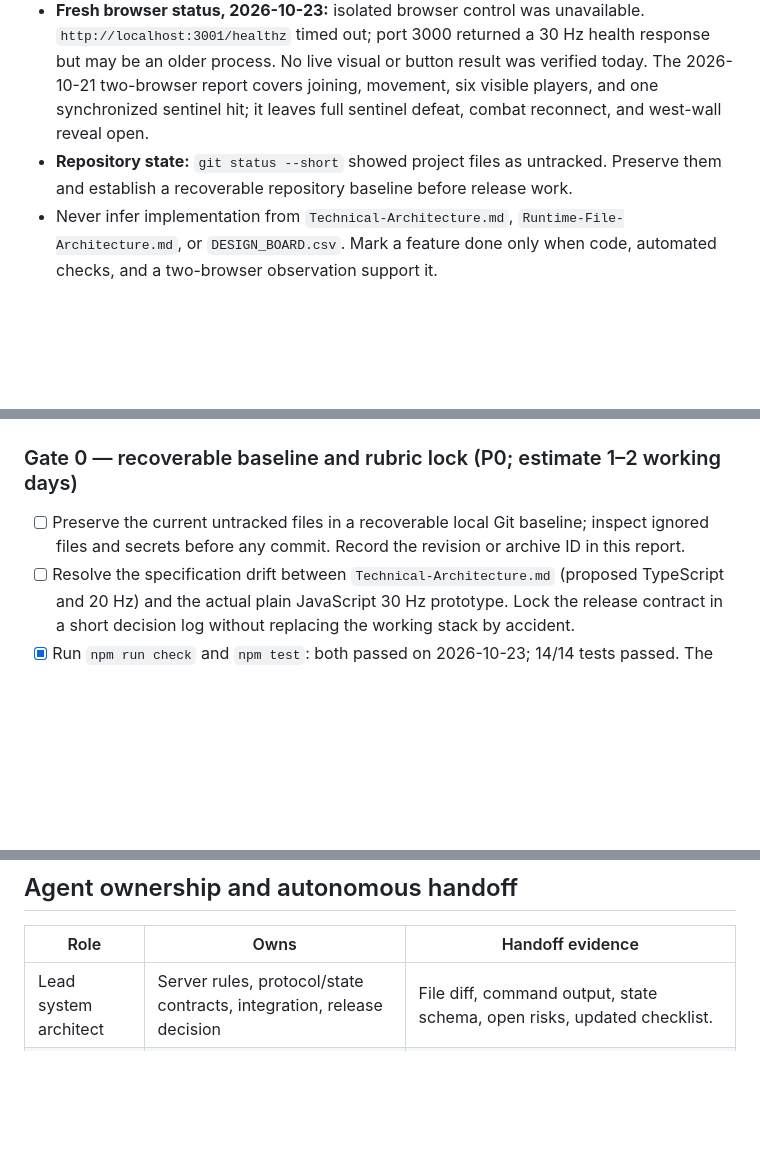
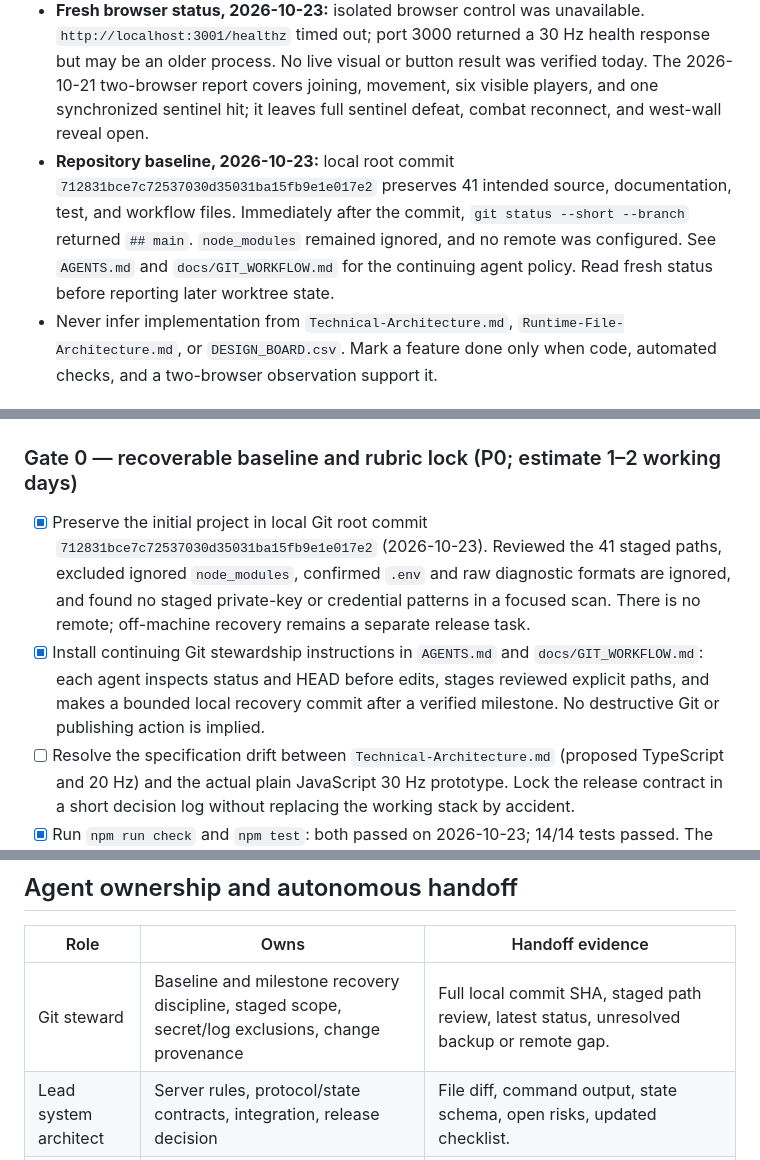
Before and after one commit to GrizzwaldHouse/Dungeon-Core, a Markdown page: docs/PUBLISH_READINESS_AND_TEST_PLAN.md, 3 parts joined by grey strips. Rendered like a GitHub page; blank space fills up the shorter version.

Commit message:
Record baseline revision and stewardship gate

```diff
--- a/docs/PUBLISH_READINESS_AND_TEST_PLAN.md
+++ b/docs/PUBLISH_READINESS_AND_TEST_PLAN.md
@@ -11,7 +11,7 @@
 - **Documented baseline:** `README.md` and `docs/TESTING_AND_METRICS.md` record 14 passing tests and a four-second local 12-player sample from 2026-10-21: 47.87 ms p95 snapshot interval and 3.41 ms p95 server tick work. These are historical, local measurements.
 - **Fresh automated check, 2026-10-23:** `npm run check` passed and `npm test` passed 14/14 with no failures. A four-second two-room/six-player-per-room probe passed after retrying outside the network-restricted command sandbox: snapshot interval p50/p95/p99 **31.13/46.63/48.73 ms**; input acknowledgement RTT **2.08/8.94/10.82 ms**; server tick work **2.21/5.87/10.63 ms**; scheduler lateness **6.47/14.09/15.07 ms**; rejected inputs **0**. The sandboxed probe could not establish a WebSocket, so only the successful local rerun is performance evidence. These p95 values meet the repository's proposed local budgets in `docs/TESTING_AND_METRICS.md`.
 - **Fresh browser status, 2026-10-23:** isolated browser control was unavailable. `http://localhost:3001/healthz` timed out; port 3000 returned a 30 Hz health response but may be an older process. No live visual or button result was verified today. The 2026-10-21 two-browser report covers joining, movement, six visible players, and one synchronized sentinel hit; it leaves full sentinel defeat, combat reconnect, and west-wall reveal open.
-- **Repository state:** `git status --short` showed project files as untracked. Preserve them and establish a recoverable repository baseline before release work.
+- **Repository baseline, 2026-10-23:** local root commit `712831bce7c72537030d35031ba15fb9e1e017e2` preserves 41 intended source, documentation, test, and workflow files. Immediately after the commit, `git status --short --branch` returned `## main`. `node_modules` remained ignored, and no remote was configured. See `AGENTS.md` and `docs/GIT_WORKFLOW.md` for the continuing agent policy. Read fresh status before reporting later worktree state.
 - Never infer implementation from `Technical-Architecture.md`, `Runtime-File-Architecture.md`, or `DESIGN_BOARD.csv`. Mark a feature done only when code, automated checks, and a two-browser observation support it.
 
 ## Rubric coverage and remaining work
@@ -37,7 +37,8 @@
 
 ### Gate 0 — recoverable baseline and rubric lock (P0; estimate 1–2 working days)
 
-- [ ] Preserve the current untracked files in a recoverable local Git baseline; inspect ignored files and secrets before any commit. Record the revision or archive ID in this report.
+- [x] Preserve the initial project in local Git root commit `712831bce7c72537030d35031ba15fb9e1e017e2` (2026-10-23). Reviewed the 41 staged paths, excluded ignored `node_modules`, confirmed `.env` and raw diagnostic formats are ignored, and found no staged private-key or credential patterns in a focused scan. There is no remote; off-machine recovery remains a separate release task.
+- [x] Install continuing Git stewardship instructions in `AGENTS.md` and `docs/GIT_WORKFLOW.md`: each agent inspects status and HEAD before edits, stages reviewed explicit paths, and makes a bounded local recovery commit after a verified milestone. No destructive Git or publishing action is implied.
 - [ ] Resolve the specification drift between `Technical-Architecture.md` (proposed TypeScript and 20 Hz) and the actual plain JavaScript 30 Hz prototype. Lock the release contract in a short decision log without replacing the working stack by accident.
 - [x] Run `npm run check` and `npm test`: both passed on 2026-10-23; 14/14 tests passed. The fresh result is recorded in `docs/TESTING_AND_METRICS.md`.
 - [x] Run `node scripts/measure.js --duration=4 --rooms=2 --players=6`: the successful local rerun is summarized above. The 4-second sample is too short to establish endurance or remote latency.
@@ -108,6 +109,7 @@ Socket.IO orders messages but its default delivery is at most once, so durable g
 
 | Role | Owns | Handoff evidence |
 | --- | --- | --- |
+| Git steward | Baseline and milestone recovery discipline, staged scope, secret/log exclusions, change provenance | Full local commit SHA, staged path review, latest status, unresolved backup or remote gap. |
 | Lead system architect | Server rules, protocol/state contracts, integration, release decision | File diff, command output, state schema, open risks, updated checklist. |
 | UI/UX expert | Visual brief, DOM HUD, input focus, responsive layout, scene readability | Before/after captures at desktop and narrow widths, keyboard/focus notes, reduced-motion result. |
 | QA tester A | Automated protocol, concurrency, abuse, reconnect, and performance | Reproducible commands, results, timing tables, bug reports; no unsupported pass claims. |
```
